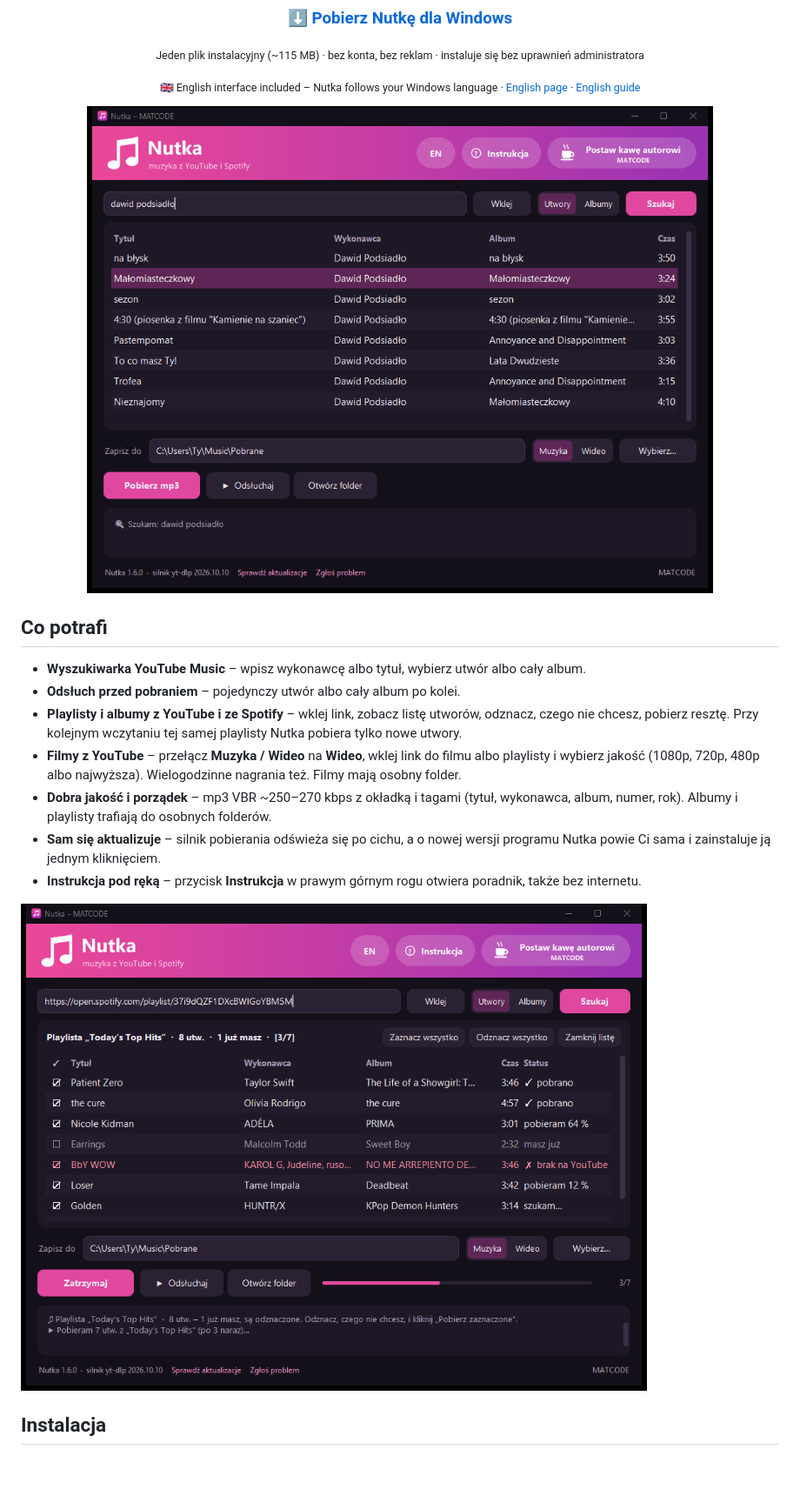
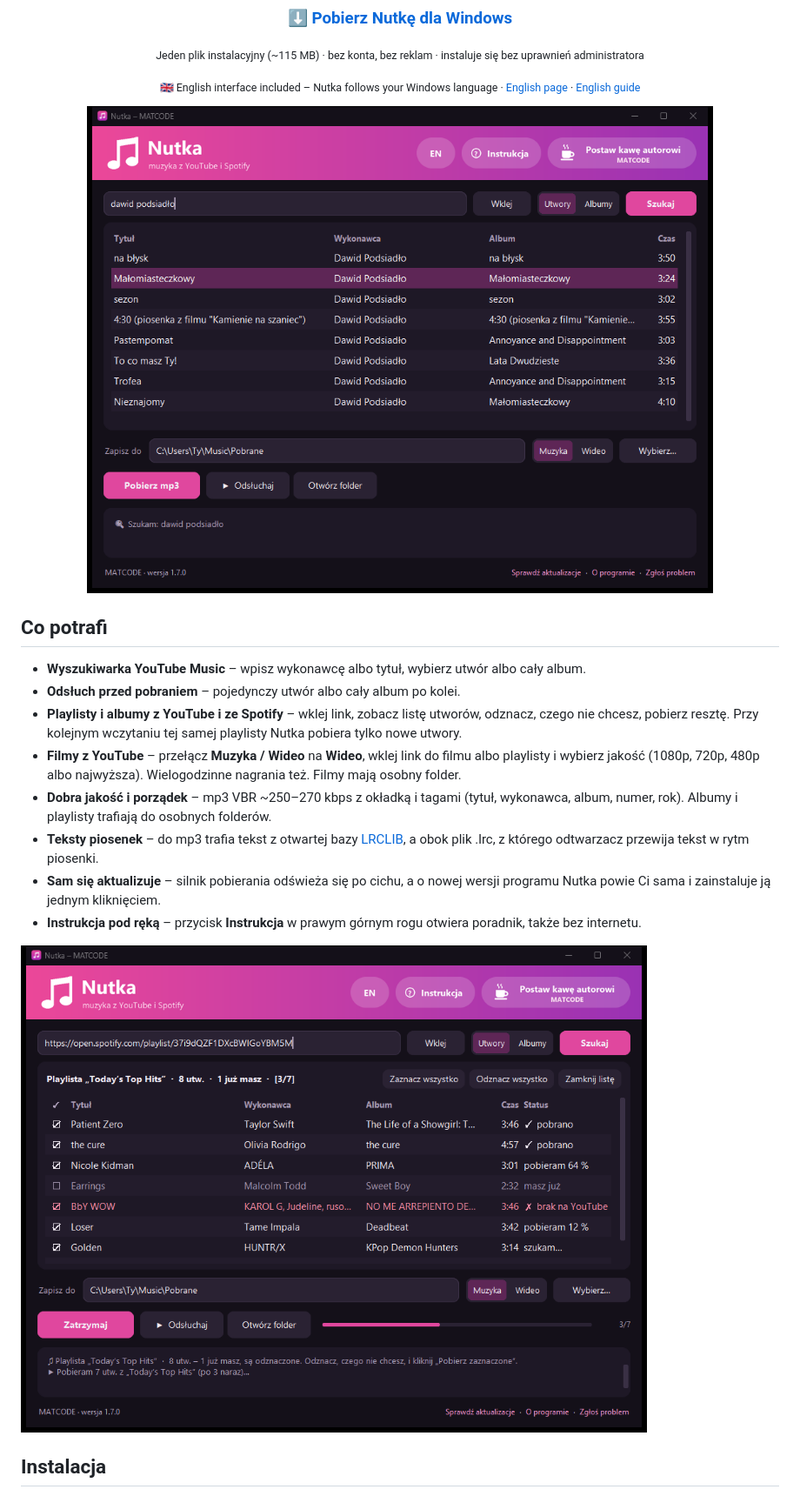
Before and after one commit to matmiccode/nutka, a Markdown page: README.md, the part around the change. Shown at 87% size. GitHub-like rendering; pictures changed too: docs/img/okno.png, docs/img/playlista.png; blank space fills up the shorter version.

```diff
--- a/README.md
+++ b/README.md
@@ -29,6 +29,8 @@
   jakość (1080p, 720p, 480p albo najwyższa). Wielogodzinne nagrania też. Filmy mają osobny folder.
 - **Dobra jakość i porządek** – mp3 VBR ~250–270 kbps z okładką i tagami (tytuł, wykonawca, album, numer, rok).
   Albumy i playlisty trafiają do osobnych folderów.
+- **Teksty piosenek** – do mp3 trafia tekst z otwartej bazy [LRCLIB](https://lrclib.net), a obok plik .lrc,
+  z którego odtwarzacz przewija tekst w rytm piosenki.
 - **Sam się aktualizuje** – silnik pobierania odświeża się po cichu, a o nowej wersji programu Nutka
   powie Ci sama i zainstaluje ją jednym kliknięciem.
 - **Instrukcja pod ręką** – przycisk **Instrukcja** w prawym górnym rogu otwiera poradnik, także bez internetu.
```
Also changed, not shown: CHANGELOG.md (+18 -0 lines), docs/img/en/okno.png, docs/img/en/playlista.png, docs/img/en/wideo.png, docs/img/wideo.png, 6 other files.
